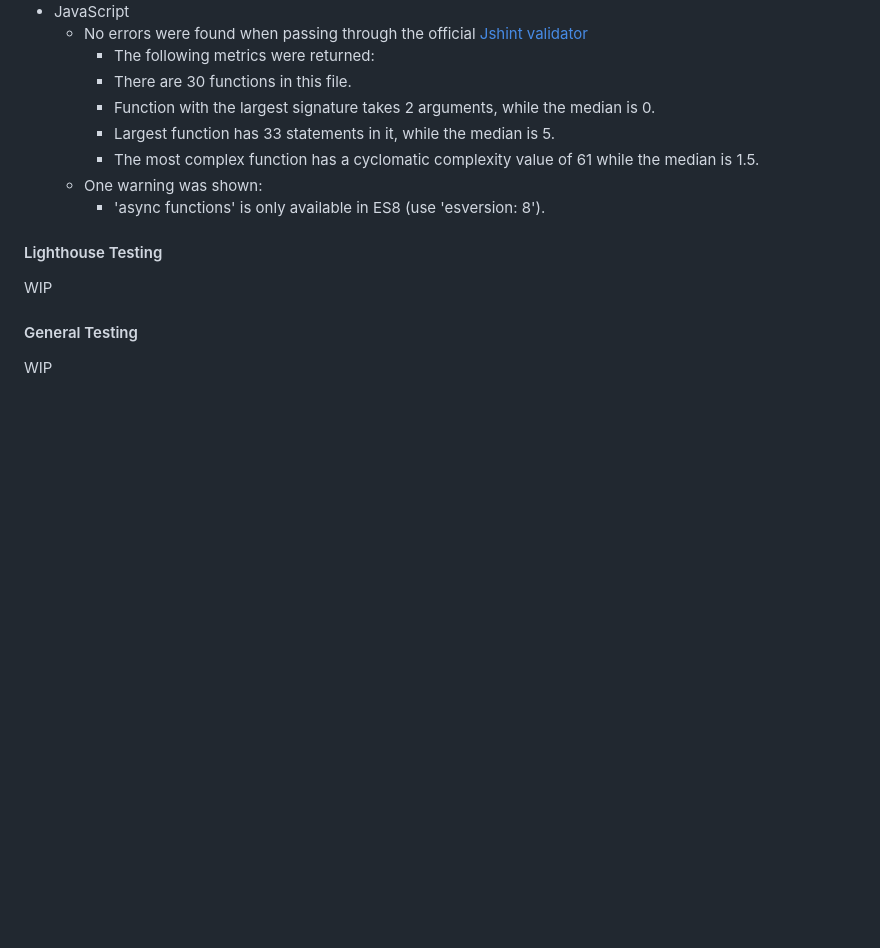
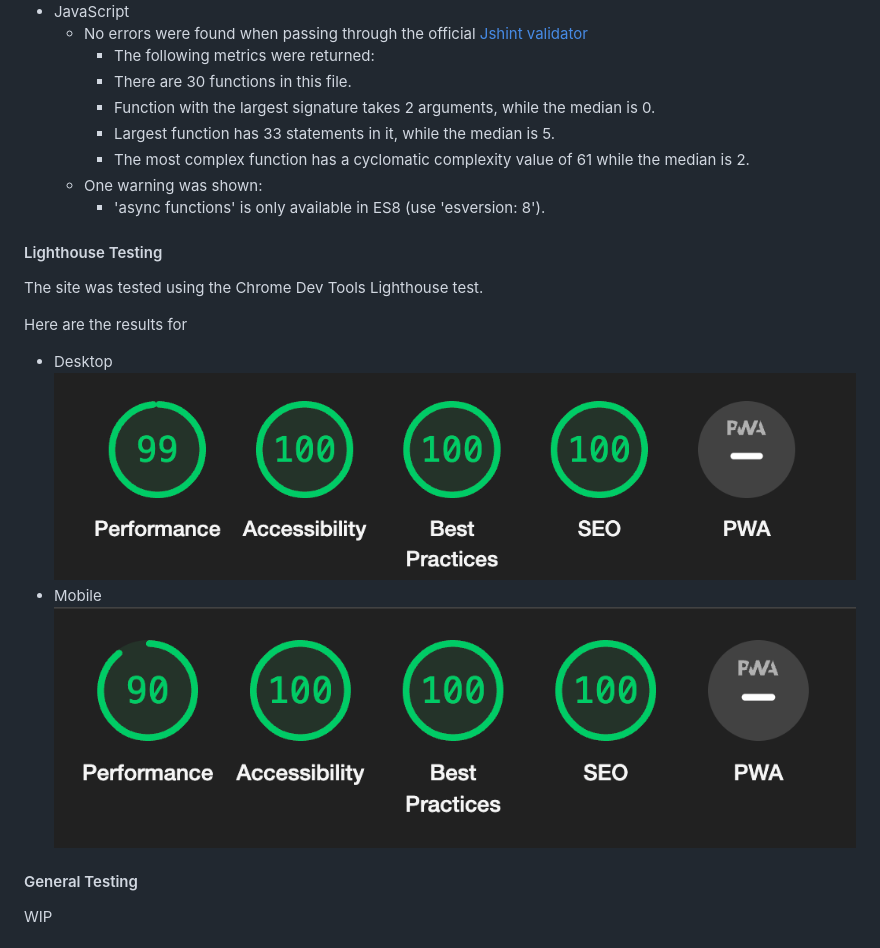
Before and after one commit to hashtag-squirrel/five-dice, a Markdown page: README.md, the part around the change. GitHub-like rendering; pictures changed too: assets/images/readme/five-dice-lighthouse-mobile.png (added), assets/images/readme/five-dice-lighthouse.png (added); blank space fills up the shorter version.

```diff
--- a/README.md
+++ b/README.md
@@ -308,12 +308,19 @@ No Frameworks or Libraries were used in this project
       - There are 30 functions in this file.
       - Function with the largest signature takes 2 arguments, while the median is 0.
       - Largest function has 33 statements in it, while the median is 5.
-      - The most complex function has a cyclomatic complexity value of 61 while the median is 1.5.
+      - The most complex function has a cyclomatic complexity value of 61 while the median is 2.
     - One warning was shown:
       - 'async functions' is only available in ES8 (use 'esversion: 8').
 
 #### Lighthouse Testing
-<span style="color:red">WIP</span>
+
+The site was tested using the Chrome Dev Tools Lighthouse test.
+
+Here are the results for
+- Desktop
+![Lighthouse Results](assets/images/readme/five-dice-lighthouse.png)
+- Mobile
+![Lighthouse Results](assets/images/readme/five-dice-lighthouse-mobile.png)
 
 #### General Testing
 <span style="color:red">WIP</span>
```
Also changed, not shown: 1 other file.
